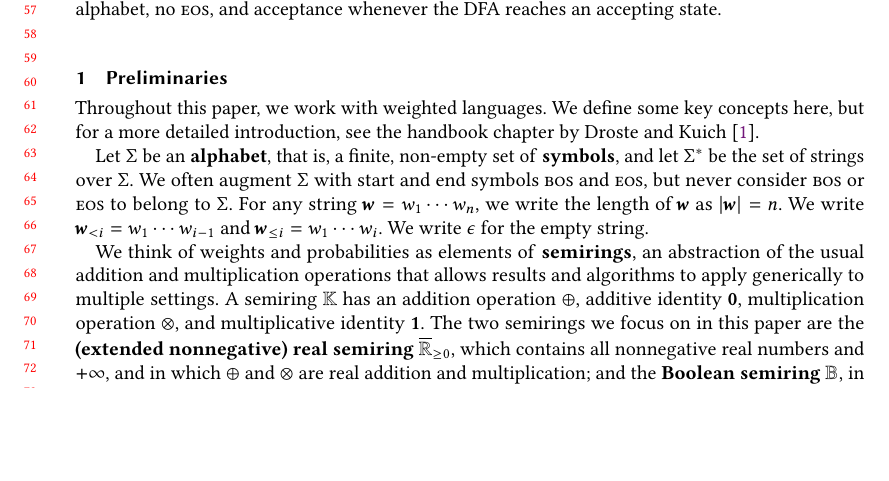
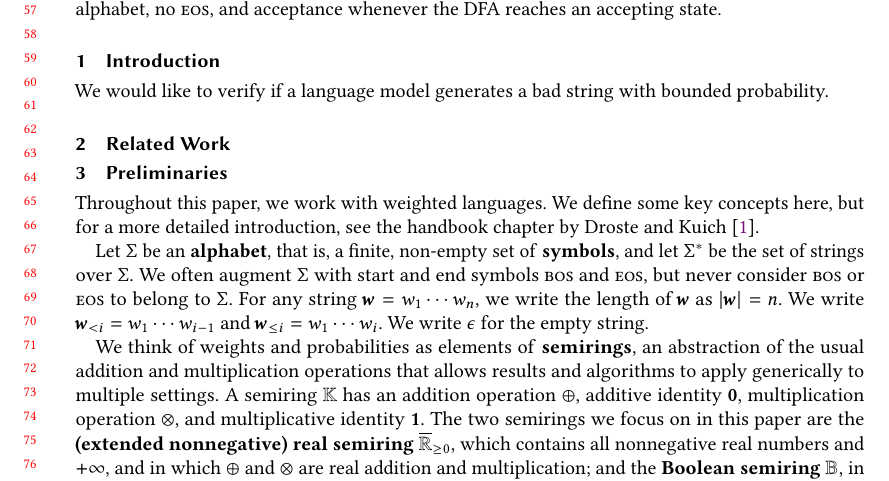
Before and after one commit to plfm-iis/Verifying-Probabilistic-Autoregressive-UHAT, a LaTeX paper (main.tex): part of page 2 of 17, cut so that both start at the same text, the shorter picture padded with empty space. Compiled offline with pdfLaTeX.

Commit message:
[overleaf-sync] Refresh paper from Overleaf

```diff
--- a/main.tex
+++ b/main.tex
@@ -26,6 +26,7 @@
 \input{macros}
 
 \newcommand{\yfc}[1]{\draft{[Yu-Fang: #1]}}
+\newcommand{\ajy}[1]{\textcolor{green}{[Andy: #1]}}
 
 \title{Verifying (Probabilistic) Autoregressive UHAT}
 
@@ -68,6 +69,14 @@ Bits $b_1,\ldots,b_H$ encode the prompt and continuation. For each subformula $\
 \item attention at $i$ is a disjunction over $j<i$ saying that $j$ is the rightmost position satisfying the score and reading the value there, or that no position satisfies the score and reading the default.
 \end{compactitem}
 Every bit assignment then has exactly one satisfying extension, which holds the true values (\cref{lem:eval}). Adding constraints for the prompt, the allowed transitions, and the DFA, with transition probabilities as literal weights, makes the weighted model count equal to the generation probability (\cref{thm:wmc}). The encoding has size $O(sH^2)$ for formulas of size $s$, and currently covers a simplified problem: binary alphabet, no $\eos$, and acceptance whenever the DFA reaches an accepting state.
+
+\section{Introduction}
+
+We would like to verify if a language model generates a bad string with bounded probability.
+
+\section{Related Work}
+
+
 
 \section{Preliminaries}
 
```
Also changed, not shown: main.tex (2 more changed lines).
